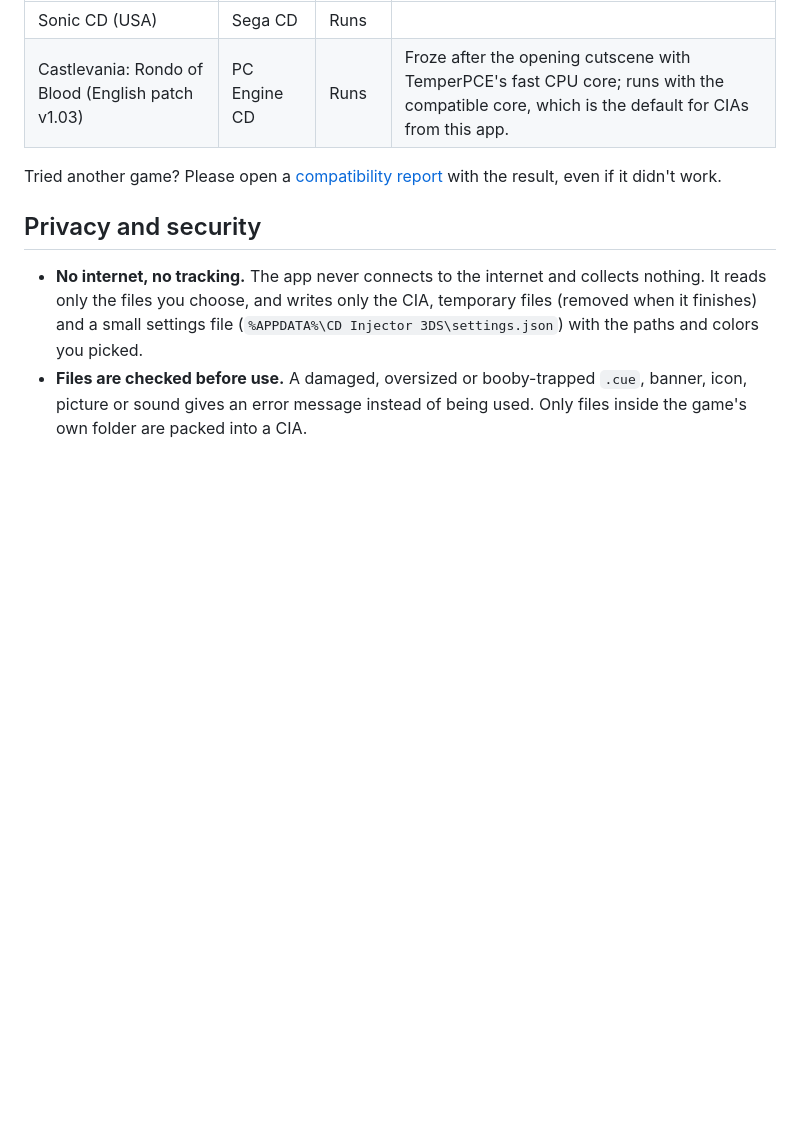
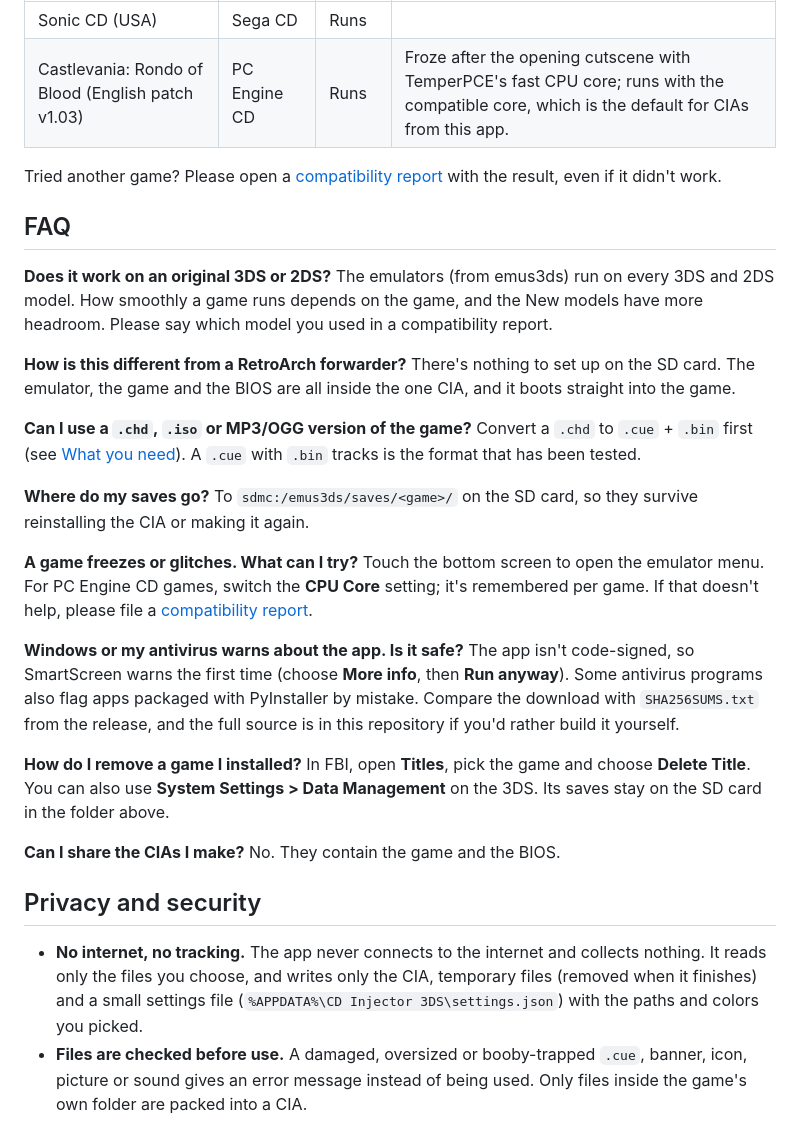
Before and after one commit to Hahnter/CD-Injector-3DS, a Markdown page: README.md, the part around one of its changes. GitHub-like rendering; blank space fills up the shorter version.

```diff
--- a/README.md
+++ b/README.md
@@ -129,7 +143,41 @@ real hardware:
 | Castlevania: Rondo of Blood (English patch v1.03) | PC Engine CD | Runs | Froze after the opening cutscene with TemperPCE's fast CPU core; runs with the compatible core, which is the default for CIAs from this app. |
 
 Tried another game? Please open a
-[compatibility report](../../issues/new?template=compatibility_report.yml) with the result, even if it didn't work.
+[compatibility report](https://github.com/Hahnter/CD-Injector-3DS/issues/new?template=compatibility_report.yml) with the result, even if it didn't work.
+
+## FAQ
+
+**Does it work on an original 3DS or 2DS?**
+The emulators (from emus3ds) run on every 3DS and 2DS model. How smoothly a game runs depends on the game, and the
+New models have more headroom. Please say which model you used in a compatibility report.
+
+**How is this different from a RetroArch forwarder?**
+There's nothing to set up on the SD card. The emulator, the game and the BIOS are all inside the one CIA, and it
+boots straight into the game.
+
+**Can I use a `.chd`, `.iso` or MP3/OGG version of the game?**
+Convert a `.chd` to `.cue` + `.bin` first (see [What you need](#what-you-need)). A `.cue` with `.bin` tracks is
+the format that has been tested.
+
+**Where do my saves go?**
+To `sdmc:/emus3ds/saves/<game>/` on the SD card, so they survive reinstalling the CIA or making it again.
+
+**A game freezes or glitches. What can I try?**
+Touch the bottom screen to open the emulator menu. For PC Engine CD games, switch the **CPU Core** setting; it's
+remembered per game. If that doesn't help, please file a
+[compatibility report](https://github.com/Hahnter/CD-Injector-3DS/issues/new?template=compatibility_report.yml).
+
+**Windows or my antivirus warns about the app. Is it safe?**
+The app isn't code-signed, so SmartScreen warns the first time (choose **More info**, then **Run anyway**).
+Some antivirus programs also flag apps packaged with PyInstaller by mistake. Compare the download with
+`SHA256SUMS.txt` from the release, and the full source is in this repository if you'd rather build it yourself.
+
+**How do I remove a game I installed?**
+In FBI, open **Titles**, pick the game and choose **Delete Title**. You can also use **System Settings > Data
+Management** on the 3DS. Its saves stay on the SD card in the folder above.
+
+**Can I share the CIAs I make?**
+No. They contain the game and the BIOS.
 
 ## Privacy and security
 
```
Also changed, not shown: other parts of README.md (+22 -8 lines), CHANGELOG.md (+7 -0 lines), docs/screenshot.png (added), 3 other files.
